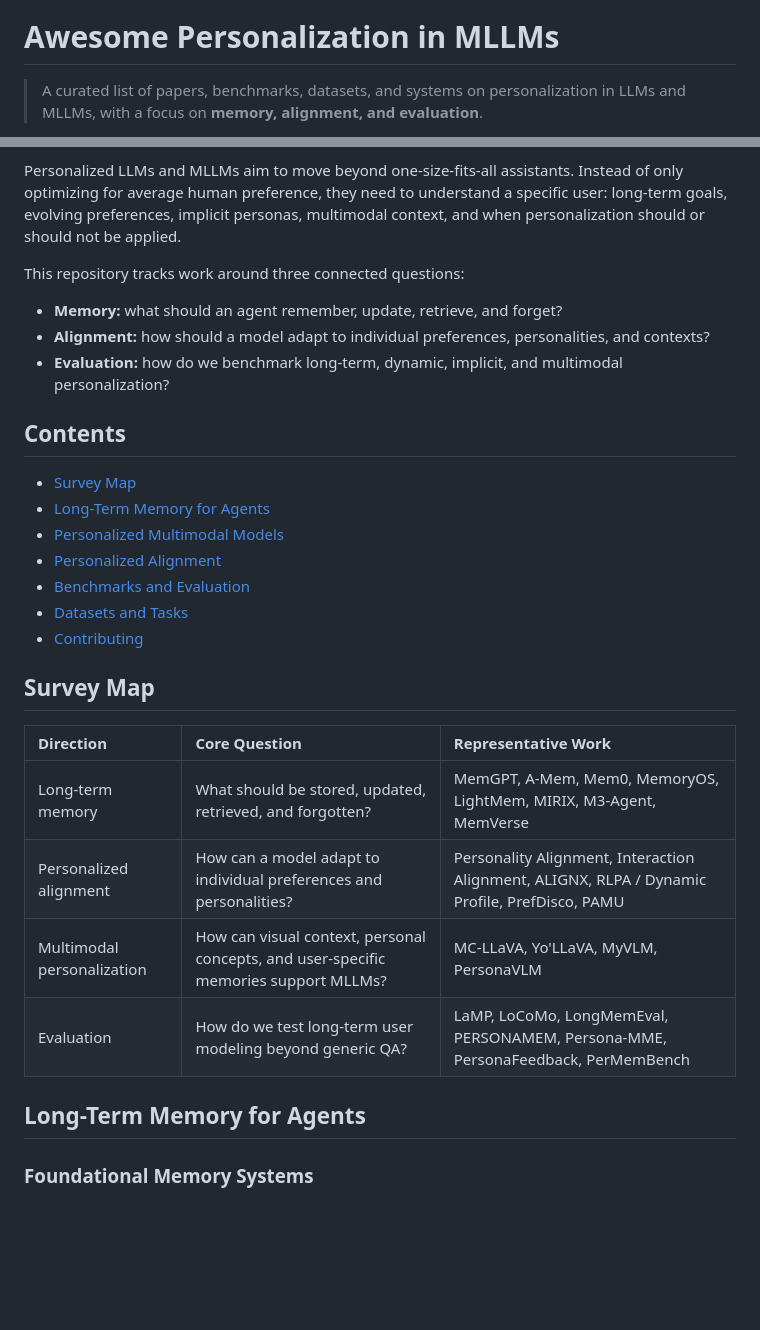
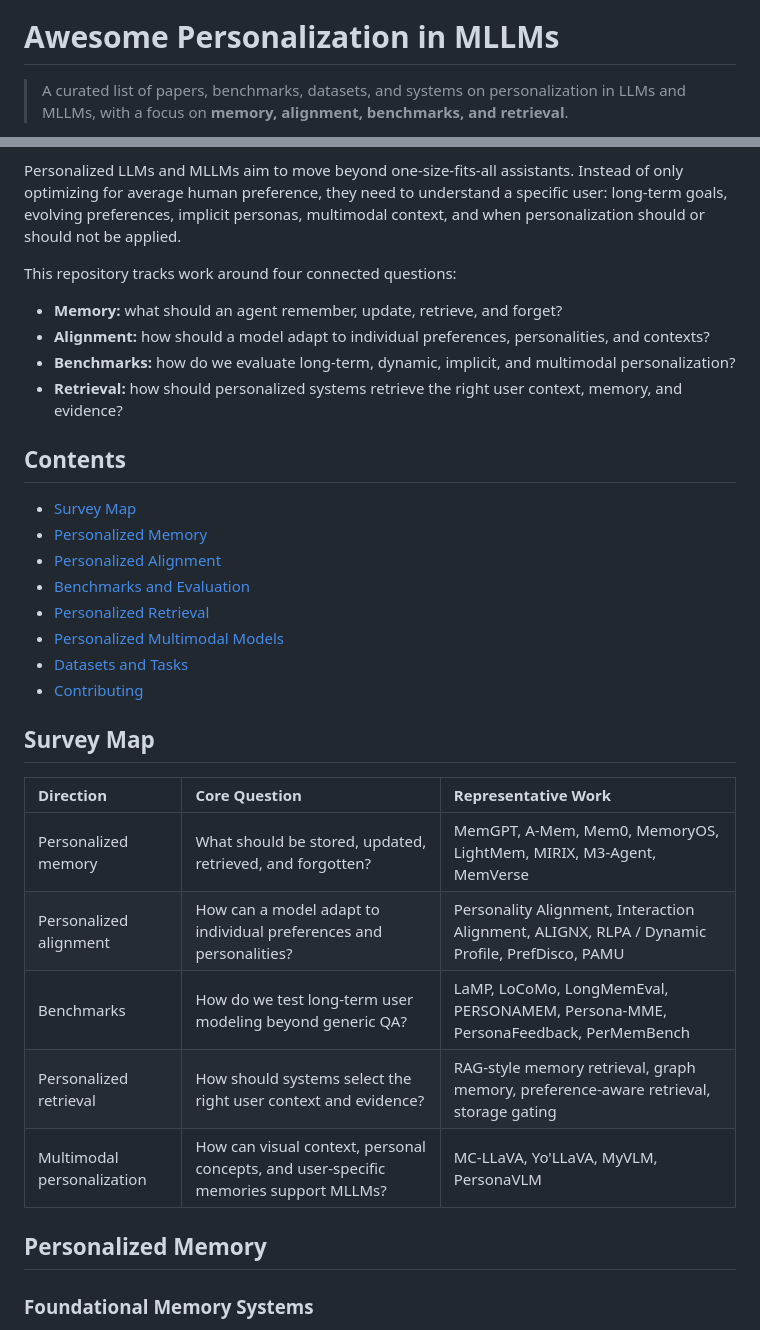
Before and after one commit to Clare-Nie/Awesome-Personalization-in-MLLMs, a Markdown page: README.md, 2 parts joined by grey strips. Rendered like a GitHub page; blank space fills up the shorter version.

Commit message:
Add four-track structure and GitHub Pages site

```diff
--- a/README.md
+++ b/README.md
@@ -4,5 +4,5 @@
 
 # Awesome Personalization in MLLMs
 
-> A curated list of papers, benchmarks, datasets, and systems on personalization in LLMs and MLLMs, with a focus on **memory, alignment, and evaluation**.
+> A curated list of papers, benchmarks, datasets, and systems on personalization in LLMs and MLLMs, with a focus on **memory, alignment, benchmarks, and retrieval**.
 
@@ -10,19 +10,21 @@
 
 Personalized LLMs and MLLMs aim to move beyond one-size-fits-all assistants. Instead of only optimizing for average human preference, they need to understand a specific user: long-term goals, evolving preferences, implicit personas, multimodal context, and when personalization should or should not be applied.
 
-This repository tracks work around three connected questions:
+This repository tracks work around four connected questions:
 
 - **Memory:** what should an agent remember, update, retrieve, and forget?
 - **Alignment:** how should a model adapt to individual preferences, personalities, and contexts?
-- **Evaluation:** how do we benchmark long-term, dynamic, implicit, and multimodal personalization?
+- **Benchmarks:** how do we evaluate long-term, dynamic, implicit, and multimodal personalization?
+- **Retrieval:** how should personalized systems retrieve the right user context, memory, and evidence?
 
 ## Contents
 
 - [Survey Map](#survey-map)
-- [Long-Term Memory for Agents](#long-term-memory-for-agents)
-- [Personalized Multimodal Models](#personalized-multimodal-models)
+- [Personalized Memory](#personalized-memory)
 - [Personalized Alignment](#personalized-alignment)
 - [Benchmarks and Evaluation](#benchmarks-and-evaluation)
+- [Personalized Retrieval](#personalized-retrieval)
+- [Personalized Multimodal Models](#personalized-multimodal-models)
 - [Datasets and Tasks](#datasets-and-tasks)
 - [Contributing](#contributing)
 
@@ -30,12 +32,13 @@ This repository tracks work around three connected questions:
 
 | Direction | Core Question | Representative Work |
 | :--- | :--- | :--- |
-| Long-term memory | What should be stored, updated, retrieved, and forgotten? | MemGPT, A-Mem, Mem0, MemoryOS, LightMem, MIRIX, M3-Agent, MemVerse |
+| Personalized memory | What should be stored, updated, retrieved, and forgotten? | MemGPT, A-Mem, Mem0, MemoryOS, LightMem, MIRIX, M3-Agent, MemVerse |
 | Personalized alignment | How can a model adapt to individual preferences and personalities? | Personality Alignment, Interaction Alignment, ALIGNX, RLPA / Dynamic Profile, PrefDisco, PAMU |
+| Benchmarks | How do we test long-term user modeling beyond generic QA? | LaMP, LoCoMo, LongMemEval, PERSONAMEM, Persona-MME, PersonaFeedback, PerMemBench |
+| Personalized retrieval | How should systems select the right user context and evidence? | RAG-style memory retrieval, graph memory, preference-aware retrieval, storage gating |
 | Multimodal personalization | How can visual context, personal concepts, and user-specific memories support MLLMs? | MC-LLaVA, Yo'LLaVA, MyVLM, PersonaVLM |
-| Evaluation | How do we test long-term user modeling beyond generic QA? | LaMP, LoCoMo, LongMemEval, PERSONAMEM, Persona-MME, PersonaFeedback, PerMemBench |
 
-## Long-Term Memory for Agents
+## Personalized Memory
 
 ### Foundational Memory Systems
 
```
Also changed, not shown: other parts of README.md (+33 -15 lines), README_zh.md (+44 -23 lines), docs/README.md (added, +17 -0 lines), docs/logo.png (added), 1 other file.
